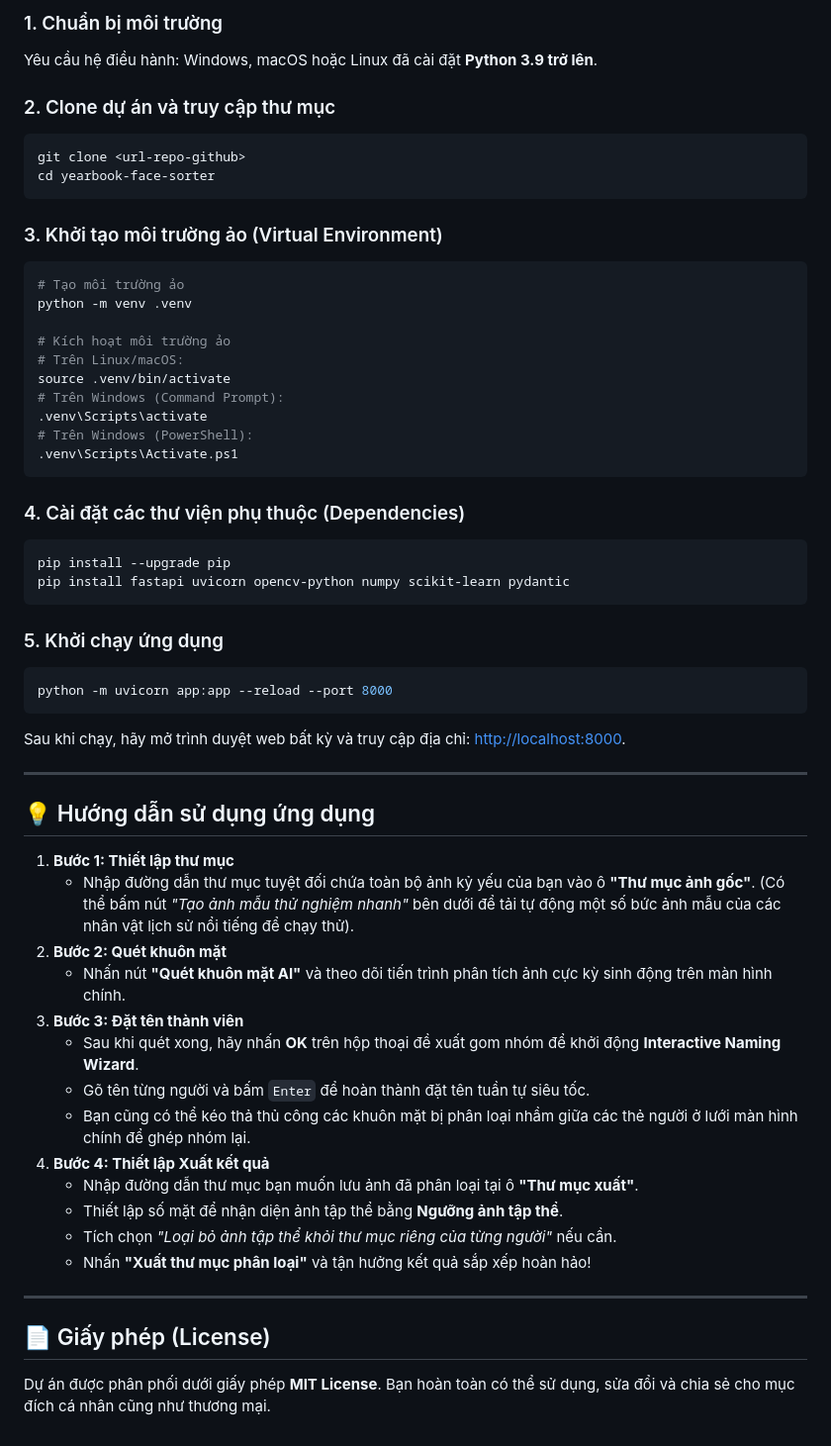
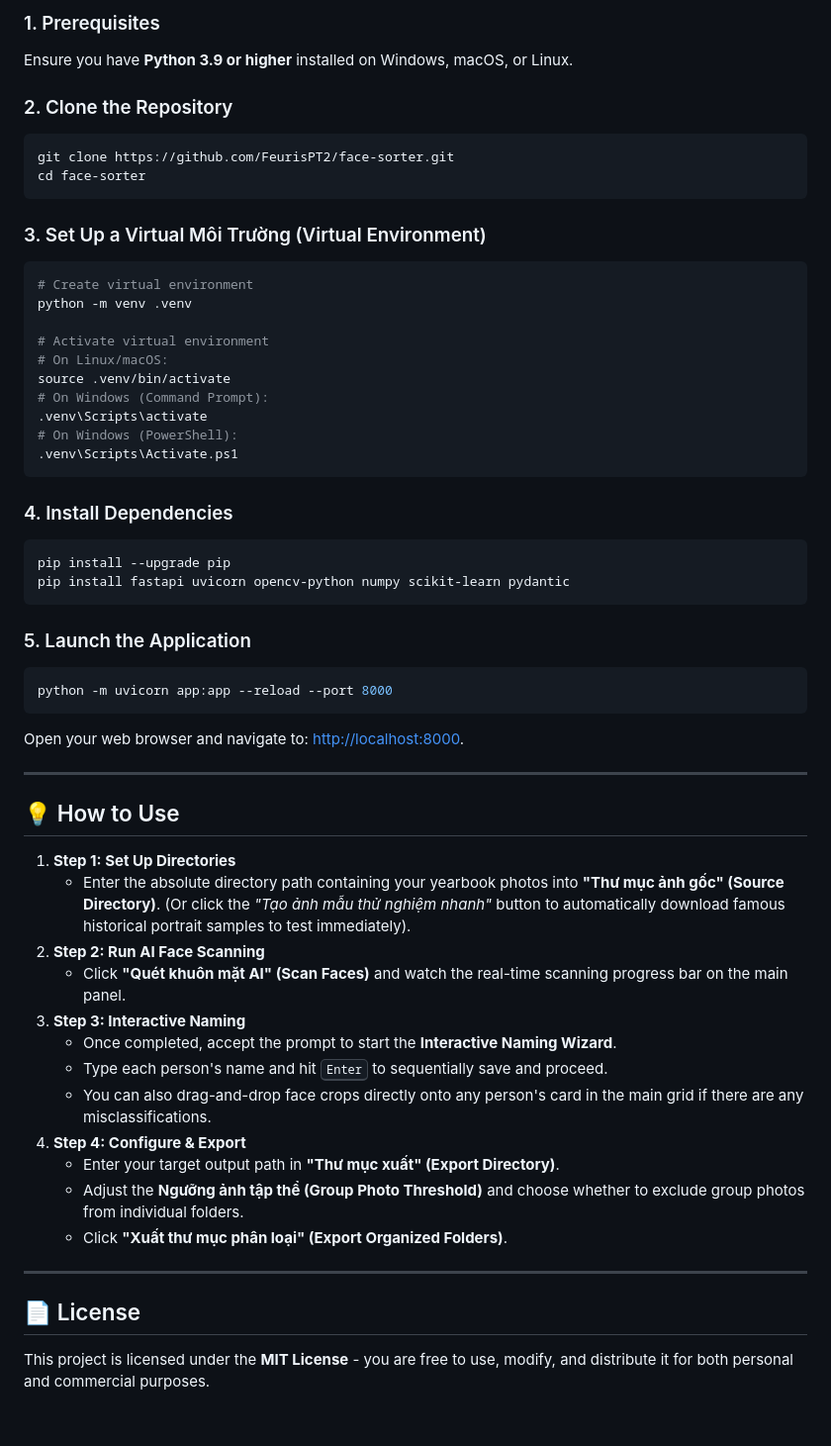
Before and after one commit to FeurisPT2/face-sorter, a Markdown page: README.md, the part around one of its changes. Shown at 99% size. Drawn GitHub-style.

Commit message:
docs: rename repo reference, translate README to English as primary, and add README_VI for Vietnamese

````diff
--- a/README.md
+++ b/README.md
@@ -64,58 +67,57 @@ yearbook-face-sorter/
 
-### 1. Chuẩn bị môi trường
-Yêu cầu hệ điều hành: Windows, macOS hoặc Linux đã cài đặt **Python 3.9 trở lên**.
+### 1. Prerequisites
+Ensure you have **Python 3.9 or higher** installed on Windows, macOS, or Linux.
 
-### 2. Clone dự án và truy cập thư mục
+### 2. Clone the Repository
 ```bash
-git clone <url-repo-github>
-cd yearbook-face-sorter
+git clone https://github.com/FeurisPT2/face-sorter.git
+cd face-sorter
 ```
 
-### 3. Khởi tạo môi trường ảo (Virtual Environment)
+### 3. Set Up a Virtual Môi Trường (Virtual Environment)
 ```bash
-# Tạo môi trường ảo
+# Create virtual environment
 python -m venv .venv
 
-# Kích hoạt môi trường ảo
-# Trên Linux/macOS:
+# Activate virtual environment
+# On Linux/macOS:
 source .venv/bin/activate
-# Trên Windows (Command Prompt):
+# On Windows (Command Prompt):
 .venv\Scripts\activate
-# Trên Windows (PowerShell):
+# On Windows (PowerShell):
 .venv\Scripts\Activate.ps1
 ```
 
-### 4. Cài đặt các thư viện phụ thuộc (Dependencies)
+### 4. Install Dependencies
 ```bash
 pip install --upgrade pip
 pip install fastapi uvicorn opencv-python numpy scikit-learn pydantic
 ```
 
-### 5. Khởi chạy ứng dụng
+### 5. Launch the Application
 ```bash
 python -m uvicorn app:app --reload --port 8000
 ```
-Sau khi chạy, hãy mở trình duyệt web bất kỳ và truy cập địa chỉ: [http://localhost:8000](http://localhost:8000).
+Open your web browser and navigate to: [http://localhost:8000](http://localhost:8000).
 
 ---
 
-## 💡 Hướng dẫn sử dụng ứng dụng
+## 💡 How to Use
 
-1. **Bước 1: Thiết lập thư mục**
-   - Nhập đường dẫn thư mục tuyệt đối chứa toàn bộ ảnh kỷ yếu của bạn vào ô **"Thư mục ảnh gốc"**. (Có thể bấm nút *"Tạo ảnh mẫu thử nghiệm nhanh"* bên dưới để tải tự động một số bức ảnh mẫu của các nhân vật lịch sử nổi tiếng để chạy thử).
-2. **Bước 2: Quét khuôn mặt**
-   - Nhấn nút **"Quét khuôn mặt AI"** và theo dõi tiến trình phân tích ảnh cực kỳ sinh động trên màn hình chính.
-3. **Bước 3: Đặt tên thành viên**
-   - Sau khi quét xong, hãy nhấn **OK** trên hộp thoại đề xuất gom nhóm để khởi động **Interactive Naming Wizard**.
-   - Gõ tên từng người và bấm `Enter` để hoàn thành đặt tên tuần tự siêu tốc.
-   - Bạn cũng có thể kéo thả thủ công các khuôn mặt bị phân loại nhầm giữa các thẻ người ở lưới màn hình chính để ghép nhóm lại.
-4. **Bước 4: Thiết lập Xuất kết quả**
-   - Nhập đường dẫn thư mục bạn muốn lưu ảnh đã phân loại tại ô **"Thư mục xuất"**.
-   - Thiết lập số mặt để nhận diện ảnh tập thể bằng **Ngưỡng ảnh tập thể**.
-   - Tích chọn *"Loại bỏ ảnh tập thể khỏi thư mục riêng của từng người"* nếu cần.
-   - Nhấn **"Xuất thư mục phân loại"** và tận hưởng kết quả sắp xếp hoàn hảo!
+1. **Step 1: Set Up Directories**
+   - Enter the absolute directory path containing your yearbook photos into **"Thư mục ảnh gốc" (Source Directory)**. (Or click the *"Tạo ảnh mẫu thử nghiệm nhanh"* button to automatically download famous historical portrait samples to test immediately).
+2. **Step 2: Run AI Face Scanning**
+   - Click **"Quét khuôn mặt AI" (Scan Faces)** and watch the real-time scanning progress bar on the main panel.
+3. **Step 3: Interactive Naming**
+   - Once completed, accept the prompt to start the **Interactive Naming Wizard**.
+   - Type each person's name and hit <kbd>Enter</kbd> to sequentially save and proceed.
+   - You can also drag-and-drop face crops directly onto any person's card in the main grid if there are any misclassifications.
+4. **Step 4: Configure & Export**
+   - Enter your target output path in **"Thư mục xuất" (Export Directory)**.
+   - Adjust the **Ngưỡng ảnh tập thể (Group Photo Threshold)** and choose whether to exclude group photos from individual folders.
+   - Click **"Xuất thư mục phân loại" (Export Organized Folders)**.
 
 ---
 
-## 📄 Giấy phép (License)
-Dự án được phân phối dưới giấy phép **MIT License**. Bạn hoàn toàn có thể sử dụng, sửa đổi và chia sẻ cho mục đích cá nhân cũng như thương mại.
+## 📄 License
+This project is licensed under the **MIT License** - you are free to use, modify, and distribute it for both personal and commercial purposes.
````
Also changed, not shown: other parts of README.md (+42 -39 lines), README_VI.md (added, +119 -0 lines).
